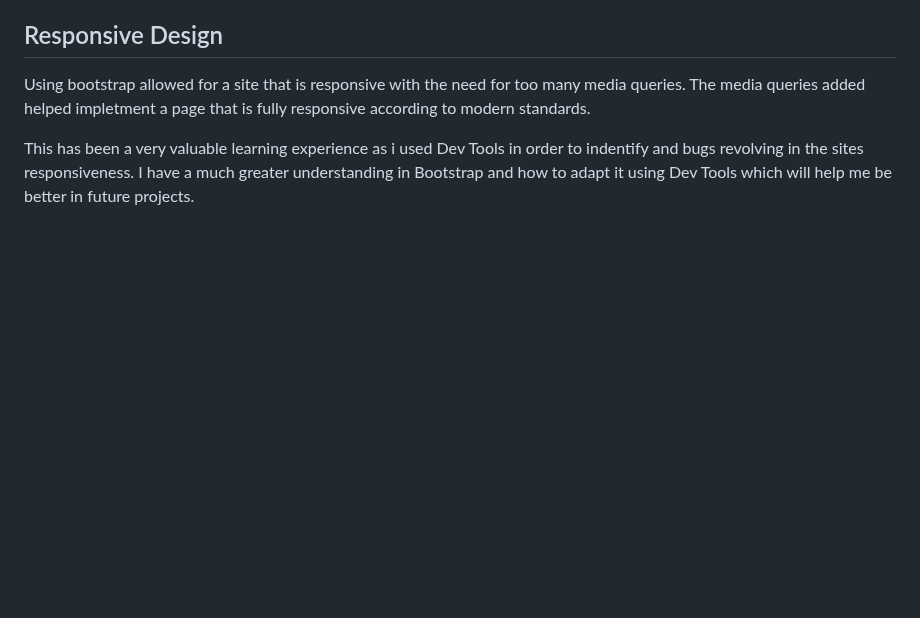
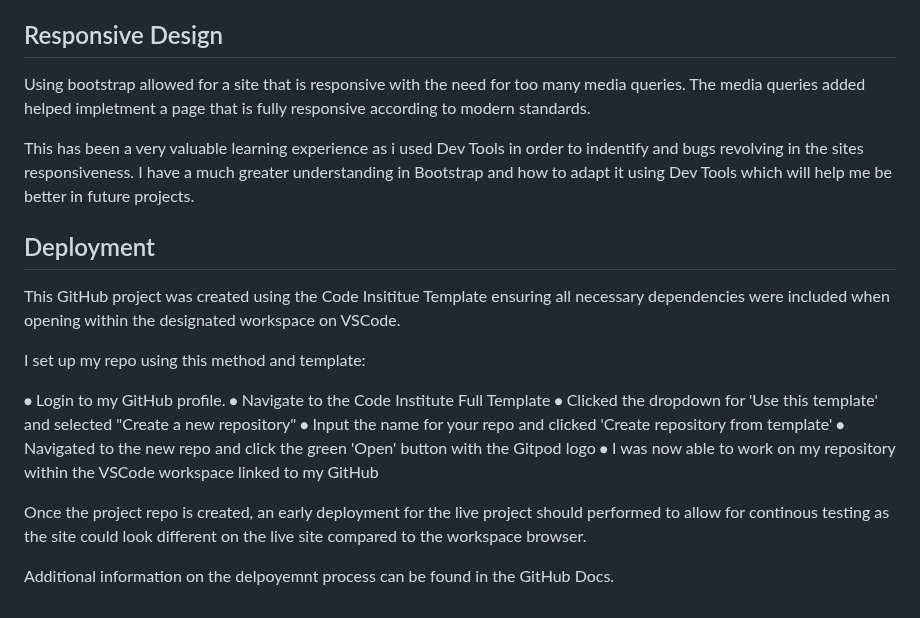
Before and after one commit to LorealCI/the-happy-place, a Markdown page: README.md, the part around the change. GitHub-like rendering; blank space fills up the shorter version.

Commit message:
added Deployment section to .README file

```diff
--- a/README.md
+++ b/README.md
@@ -106,3 +106,19 @@ For the footer i used the same background colour as the navigation bar to distin
 Using bootstrap allowed for a site that is responsive with the need for too many media queries. The media queries added helped impletment a page that is fully responsive according to modern standards.
 
 This has been a very valuable learning experience as i used Dev Tools in order to indentify and bugs revolving in the sites responsiveness. I have a much greater understanding in Bootstrap and how to adapt it using Dev Tools which will help me be better in future projects.
+
+## Deployment
+This GitHub project was created using the Code Insititue Template ensuring all necessary dependencies were included when opening within the designated workspace on VSCode.
+
+I set up my repo using this method and template:
+
+⦁	Login to my GitHub profile.
+⦁	Navigate to the Code Institute Full Template
+⦁	Clicked the dropdown for 'Use this template' and selected  "Create a new repository"
+⦁	Input the name for your repo and clicked 'Create repository from template'
+⦁	Navigated to the new repo and click the green 'Open' button with the Gitpod logo
+⦁	I was now able to work on my repository within the VSCode workspace linked to my GitHub
+
+Once the project repo is created, an early deployment for the live project should performed to allow for continous testing as the site could look different on the live site compared to the workspace browser.
+
+Additional information on the delpoyemnt process can be found in the GitHub Docs.
```
